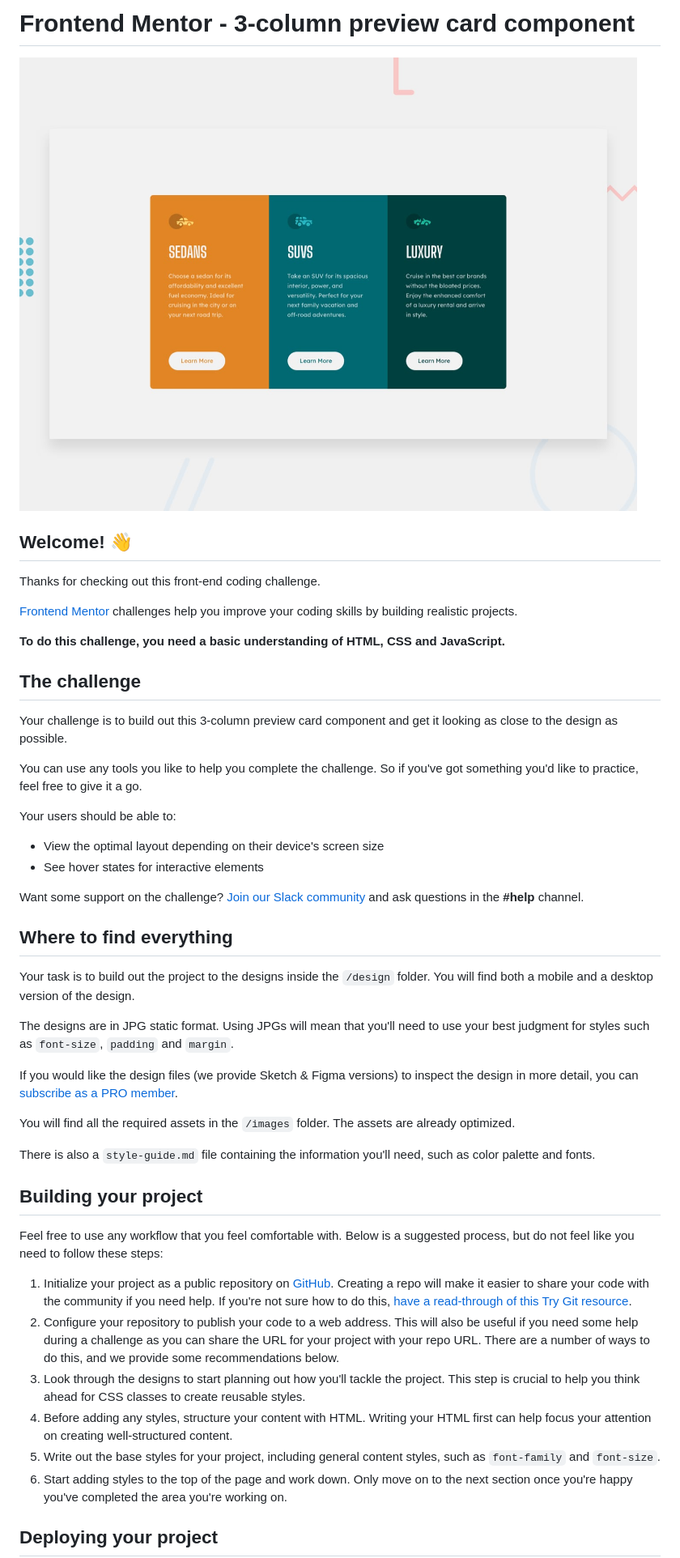
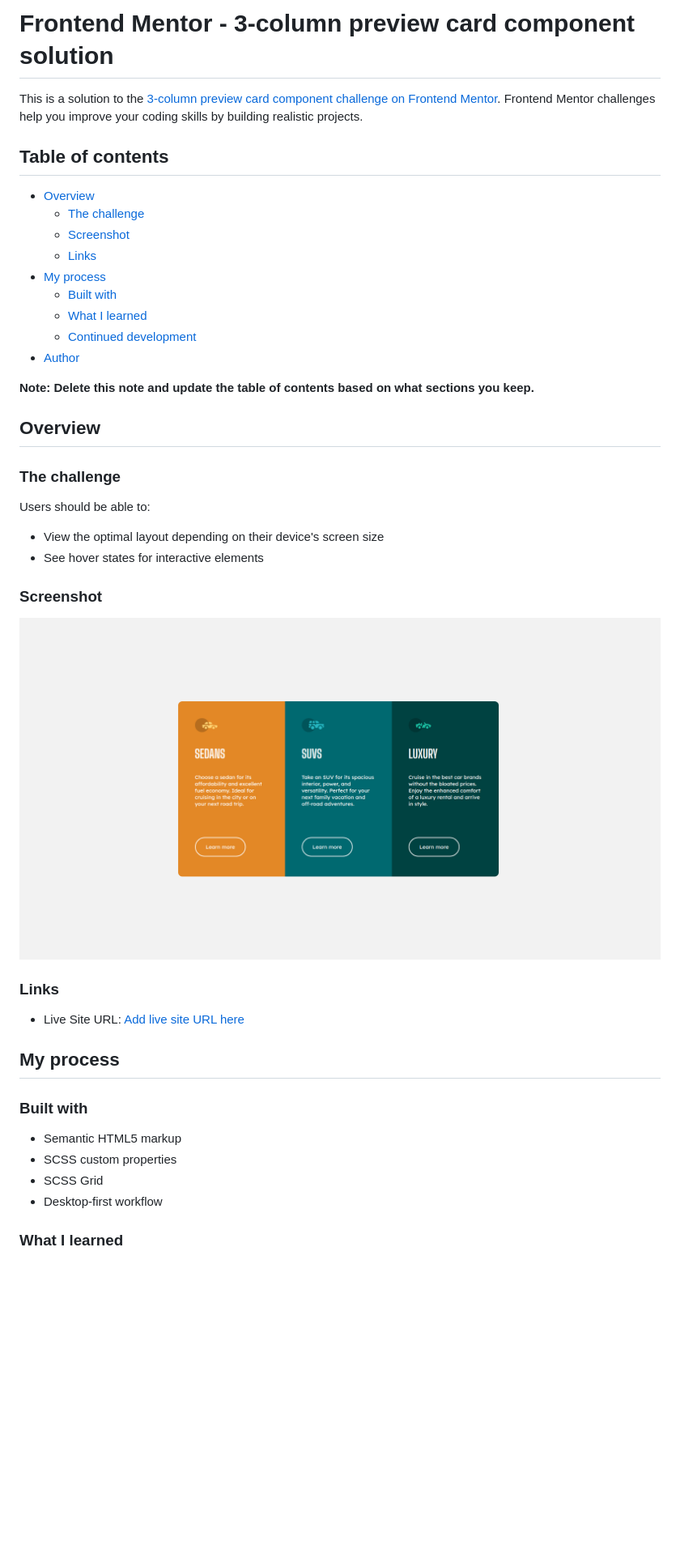
Before and after one commit to MarcusTuliusCiceron/3-column-preview-card-component-live, a Markdown page: README.md, the part around the change printed below. Shown: that part at 81% size. GitHub-like rendering; pictures changed too: ksnip_20220319-113821.png (added); blank space fills up the shorter version.

Commit message:
update readme section

```diff
--- a/README.md
+++ b/README.md
@@ -1,50 +1,50 @@
-# Frontend Mentor - 3-column preview card component
+# Frontend Mentor - 3-column preview card component solution
 
-![Design preview for the 3-column preview card component coding challenge](./design/desktop-preview.jpg)
+This is a solution to the [3-column preview card component challenge on Frontend Mentor](https://www.frontendmentor.io/challenges/3column-preview-card-component-pH92eAR2-). Frontend Mentor challenges help you improve your coding skills by building realistic projects.
 
-## Welcome! 👋
+## Table of contents
 
-Thanks for checking out this front-end coding challenge.
+- [Overview](#overview)
+  - [The challenge](#the-challenge)
+  - [Screenshot](#screenshot)
+  - [Links](#links)
+- [My process](#my-process)
+  - [Built with](#built-with)
+  - [What I learned](#what-i-learned)
+  - [Continued development](#continued-development)
+- [Author](#author)
 
-[Frontend Mentor](https://www.frontendmentor.io) challenges help you improve your coding skills by building realistic projects.
 
-**To do this challenge, you need a basic understanding of HTML, CSS and JavaScript.**
+**Note: Delete this note and update the table of contents based on what sections you keep.**
 
-## The challenge
+## Overview
 
-Your challenge is to build out this 3-column preview card component and get it looking as close to the design as possible.
+### The challenge
 
-You can use any tools you like to help you complete the challenge. So if you've got something you'd like to practice, feel free to give it a go.
-
-Your users should be able to:
+Users should be able to:
 
 - View the optimal layout depending on their device's screen size
 - See hover states for interactive elements
 
-Want some support on the challenge? [Join our Slack community](https://www.frontendmentor.io/slack) and ask questions in the **#help** channel.
+### Screenshot
 
-## Where to find everything
+![](./ksnip_20220319-113821.png)
 
-Your task is to build out the project to the designs inside the `/design` folder. You will find both a mobile and a desktop version of the design.
 
-The designs are in JPG static format. Using JPGs will mean that you'll need to use your best judgment for styles such as `font-size`, `padding` and `margin`.
 
-If you would like the design files (we provide Sketch & Figma versions) to inspect the design in more detail, you can [subscribe as a PRO member](https://www.frontendmentor.io/pro).
+### Links
 
-You will find all the required assets in the `/images` folder. The assets are already optimized.
+- Live Site URL: [Add live site URL here](https://marcustuliusciceron.github.io/3-column-preview-card-component-live/)
 
-There is also a `style-guide.md` file containing the information you'll need, such as color palette and fonts.
+## My process
 
-## Building your project
+### Built with
 
-Feel free to use any workflow that you feel comfortable with. Below is a suggested process, but do not feel like you need to follow these steps:
+- Semantic HTML5 markup
+- SCSS custom properties
+- SCSS Grid
+- Desktop-first workflow
 
-1. Initialize your project as a public repository on [GitHub](https://github.com/). Creating a repo will make it easier to share your code with the community if you need help. If you're not sure how to do this, [have a read-through of this Try Git resource](https://try.github.io/).
-2. Configure your repository to publish your code to a web address. This will also be useful if you need some help during a challenge as you can share the URL for your project with your repo URL. There are a number of ways to do this, and we provide some recommendations below.
-3. Look through the designs to start planning out how you'll tackle the project. This step is crucial to help you think ahead for CSS classes to create reusable styles.
-4. Before adding any styles, structure your content with HTML. Writing your HTML first can help focus your attention on creating well-structured content.
-5. Write out the base styles for your project, including general content styles, such as `font-family` and `font-size`.
-6. Start adding styles to the top of the page and work down. Only move on to the next section once you're happy you've completed the area you're working on.
 
-## Deploying your project
+### What I learned
 
```
Also changed, not shown: other parts of README.md (+5 -36 lines), README-template.md (deleted, +0 -111 lines).
